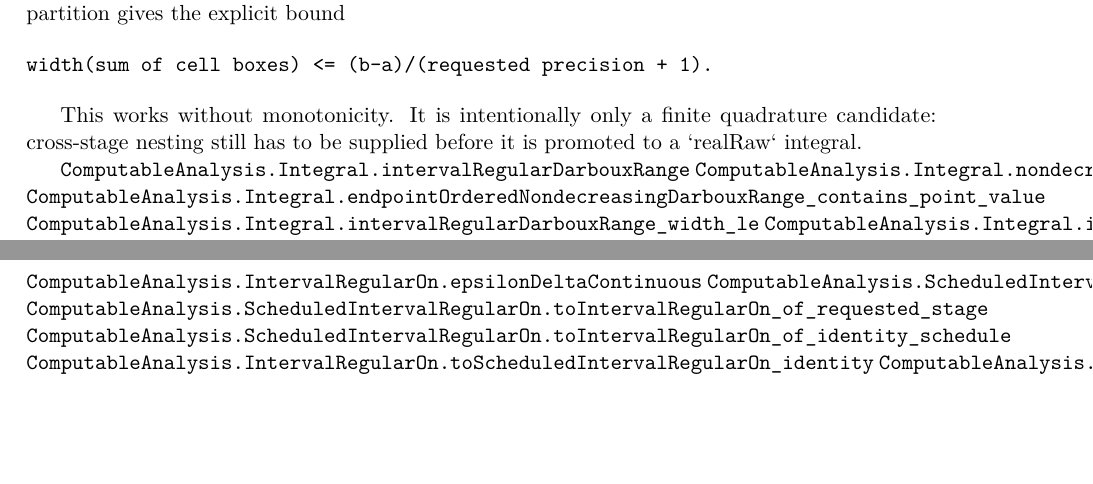
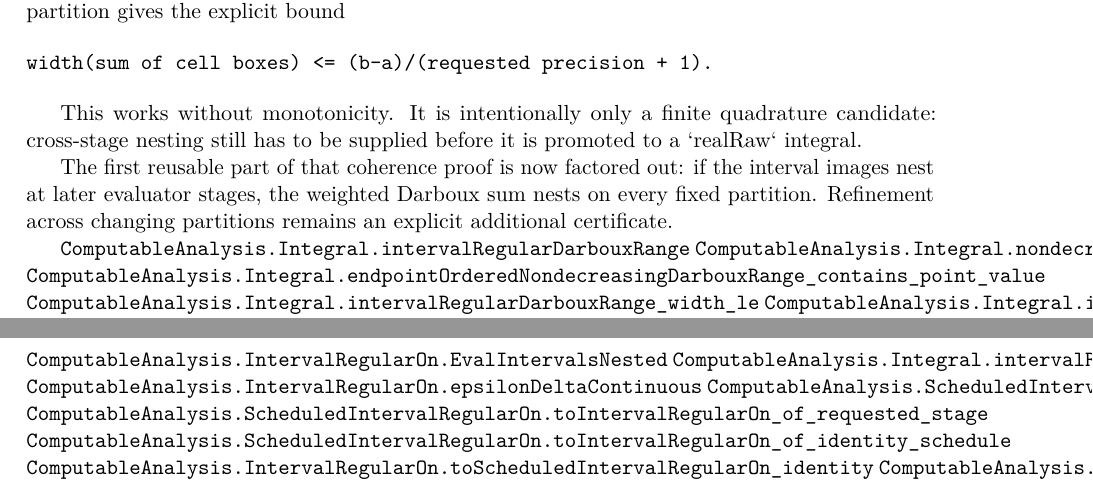
Before and after one commit to liuyao12/computable-analysis, a LaTeX thesis (blueprint/src/web.tex, which reads blueprint/src/03-integrals.tex, blueprint/src/06-effective-calculus.tex): two parts of pages 42 and 65 of 106, joined at a grey line, cut so that both start at the same text, the shorter picture padded with empty space. Compiled offline with pdfLaTeX.

Commit message:
Add same-partition Darboux refinement theorem

```diff
--- a/blueprint/src/03-integrals.tex
+++ b/blueprint/src/03-integrals.tex
@@ -375,11 +375,18 @@ This works without monotonicity.  It is intentionally only a finite
 quadrature candidate: cross-stage nesting still has to be supplied before it
 is promoted to a `realRaw` integral.
 
+The first reusable part of that coherence proof is now factored out: if the
+interval images nest at later evaluator stages, the weighted Darboux sum nests
+on every fixed partition.  Refinement across changing partitions remains an
+explicit additional certificate.
+
 \lean{ComputableAnalysis.Integral.intervalRegularDarbouxRange}
 \lean{ComputableAnalysis.Integral.nondecreasingDarbouxRange_overlaps_point_value}
 \lean{ComputableAnalysis.Integral.endpointOrderedNondecreasingDarbouxRange_contains_point_value}
 \lean{ComputableAnalysis.Integral.intervalRegularDarbouxRange_width_le}
 \lean{ComputableAnalysis.Integral.intervalRegularDarbouxStage}
+\lean{ComputableAnalysis.IntervalRegularOn.EvalIntervalsNested}
+\lean{ComputableAnalysis.Integral.intervalRegularDarbouxStage_contains_of_evalIntervalsNested}
 \lean{ComputableAnalysis.RationalPartition.boundIntegralSum_width_nonneg_of_termwise}
 \lean{ComputableAnalysis.Integral.intervalRegularDarbouxRange_contains_point_value}
 \lean{ComputableAnalysis.RationalPartition.boundIntegralSum_overlaps_of_termwise}
--- a/blueprint/src/06-effective-calculus.tex
+++ b/blueprint/src/06-effective-calculus.tex
@@ -368,6 +368,8 @@ explicit error budget later consumed by a partition-level FTC certificate.
 \lean{ComputableAnalysis.IntervalRegularOn.evalIntervals_overlap_of_common_point}
 \lean{ComputableAnalysis.IntervalRegularOn.evalIntervals_overlap_of_common_point_at}
 \lean{ComputableAnalysis.IntervalRegularOn.evalIntervals_overlap_of_common_point_at_intervals}
+\lean{ComputableAnalysis.IntervalRegularOn.EvalIntervalsNested}
+\lean{ComputableAnalysis.Integral.intervalRegularDarbouxStage_contains_of_evalIntervalsNested}
 \lean{ComputableAnalysis.IntervalRegularOn.epsilonDeltaContinuous}
 \lean{ComputableAnalysis.ScheduledIntervalRegularOn}
 \lean{ComputableAnalysis.ScheduledIntervalRegularOn.toIntervalRegularOn_of_requested_stage}
```
Also changed, not shown: 2 other files.
